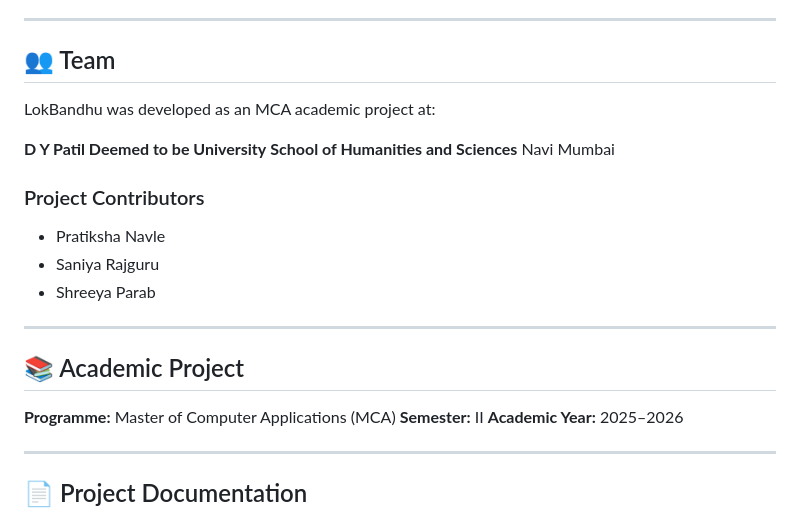
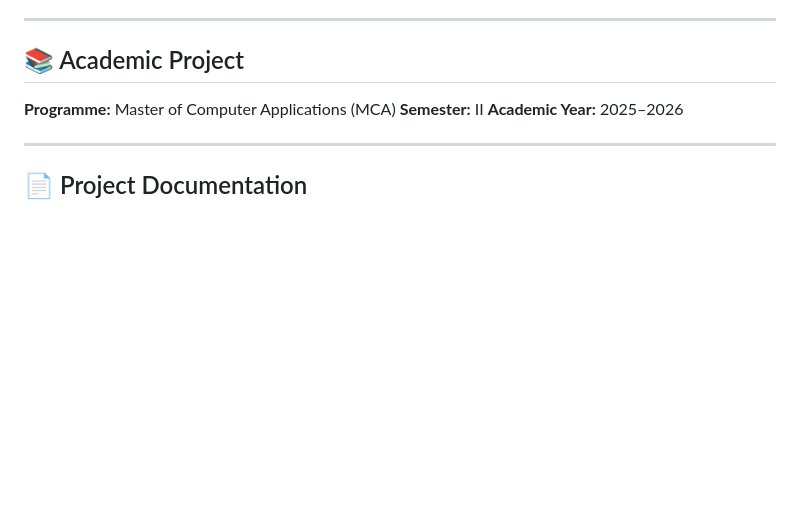
Before and after one commit to shreeyapr/LokBandhu, a Markdown page: README.md, the part around one of its changes. GitHub-like rendering; blank space fills up the shorter version.

```diff
--- a/README.md
+++ b/README.md
@@ -363,21 +363,6 @@ The project focuses on:
 
 ---
 
-## 👥 Team
-
-LokBandhu was developed as an MCA academic project at:
-
-**D Y Patil Deemed to be University**
-**School of Humanities and Sciences**
-Navi Mumbai
-
-### Project Contributors
-
-* Pratiksha Navle
-* Saniya Rajguru
-* Shreeya Parab
-
----
 
 ## 📚 Academic Project
 
```
Also changed, not shown: other parts of README.md (+1 -1 lines).
